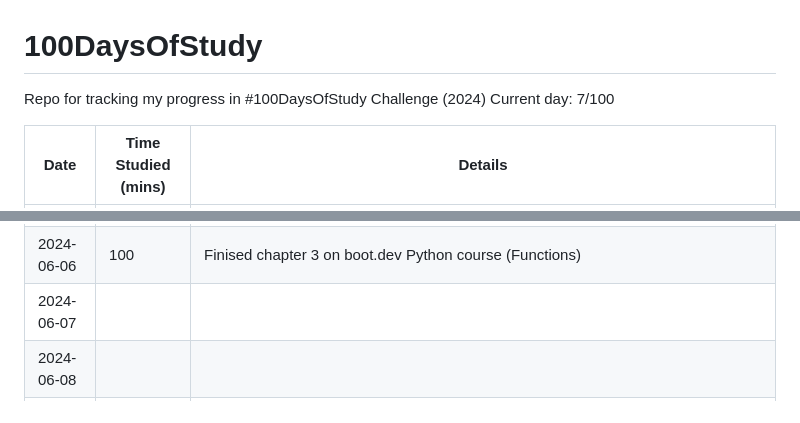
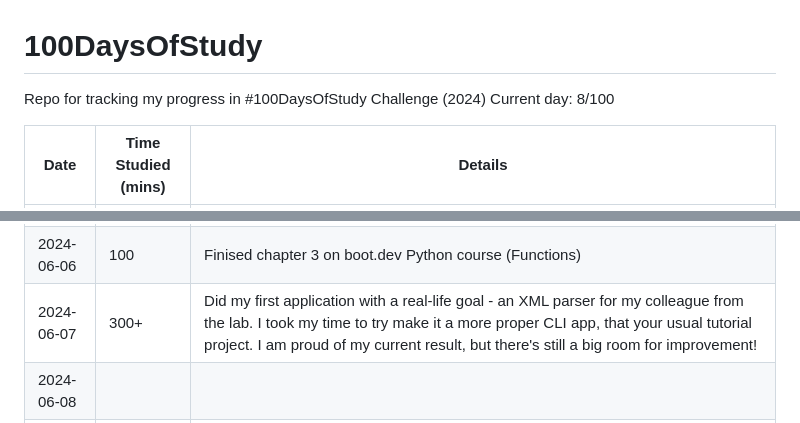
Before and after one commit to Forecastr-sci/100DaysOfStudy, a Markdown page: README.md, 2 parts joined by grey strips. Drawn GitHub-style.

Commit message:
Update README.md
also added xml-parser-nico as submodule???

```diff
--- a/README.md
+++ b/README.md
@@ -1,6 +1,6 @@
 # 100DaysOfStudy
 Repo for tracking my progress in #100DaysOfStudy Challenge (2024)
-Current day: 7/100
+Current day: 8/100
 
 |Date|Time Studied (mins)|Details|
 |-|-|-|
@@ -12,7 +12,7 @@ Current day: 7/100
 |2024-06-04|80|I came up with the idea of the web application and outlined its main features, but I lack skills in HTML, CSS and JS. So I decided to sprint through a course on WebDevelopment from [Frontend Masters](https://frontendmasters.com/courses/web-development-v3/). Started to do homepage (not for actual use, for practice + I have it as an assignment for CS50x course).|
 |2024-06-05||Skipped day|
 |2024-06-06|100|Finised chapter 3 on boot.dev Python course (Functions)|
-|2024-06-07|||
+|2024-06-07|300+|Did my first application with a real-life goal - an XML parser for my colleague from the lab. I took my time to try make it a more proper CLI app, that your usual tutorial project. I am proud of my current result, but there's still a big room for improvement!|
 |2024-06-08|||
 |2024-06-09|||
 |2024-06-10|||
```
